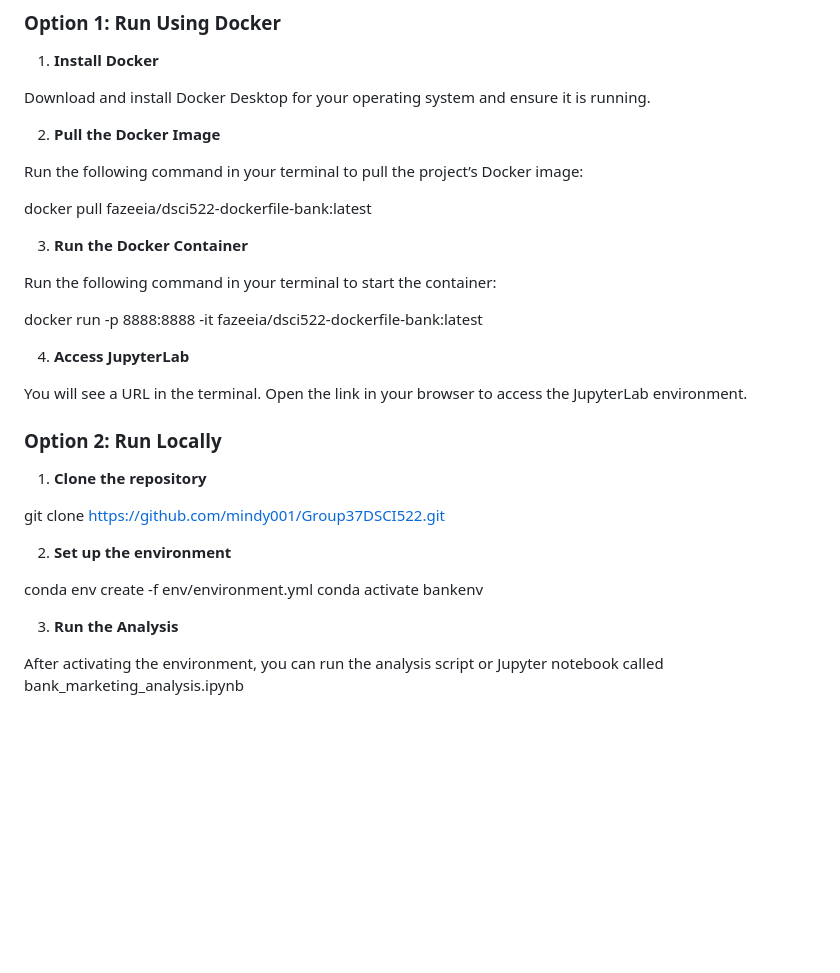
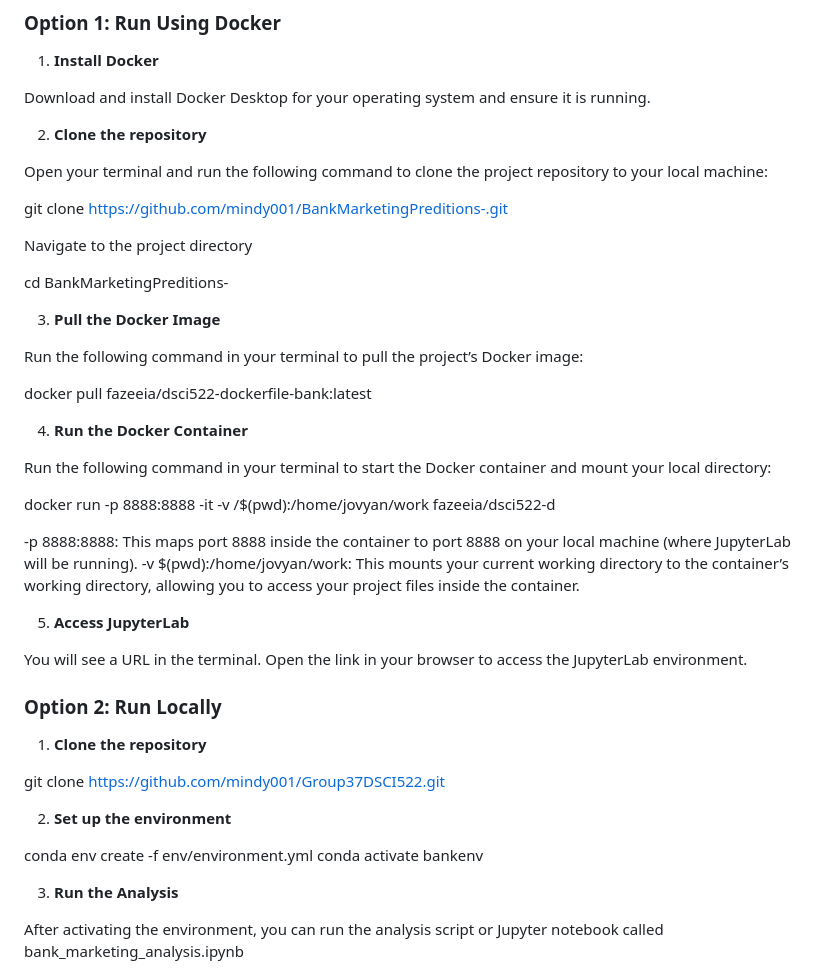
Before and after one commit to UBC-MDS/BankMarketingPreditions-, a Markdown page: README.md, the part around the change. Drawn GitHub-style; blank space fills up the shorter version.

Commit message:
fix read me for docker

```diff
--- a/README.md
+++ b/README.md
@@ -17,19 +17,33 @@ The project explores several machine learning models, including Logistic Regress
 
 Download and install Docker Desktop for your operating system and ensure it is running.
 
-2. **Pull the Docker Image**
+2. **Clone the repository**
+
+Open your terminal and run the following command to clone the project repository to your local machine:
+
+git clone https://github.com/mindy001/BankMarketingPreditions-.git
+
+Navigate to the project directory
+
+cd BankMarketingPreditions-
+
+
+3. **Pull the Docker Image**
 
 Run the following command in your terminal to pull the project’s Docker image:
 
 docker pull fazeeia/dsci522-dockerfile-bank:latest
 
-3. **Run the Docker Container**
+4. **Run the Docker Container**
 
-Run the following command in your terminal to start the container:
+Run the following command in your terminal to start the Docker container and mount your local directory:
 
-docker run -p 8888:8888 -it fazeeia/dsci522-dockerfile-bank:latest
+docker run -p 8888:8888 -it -v /$(pwd):/home/jovyan/work fazeeia/dsci522-d
 
-4. **Access JupyterLab**
+-p 8888:8888: This maps port 8888 inside the container to port 8888 on your local machine (where JupyterLab will be running).
+-v $(pwd):/home/jovyan/work: This mounts your current working directory to the container’s working directory, allowing you to access your project files inside the container.
+
+5. **Access JupyterLab**
 
 You will see a URL in the terminal. Open the link in your browser to access the JupyterLab environment.
 
@@ -43,7 +57,6 @@ git clone https://github.com/mindy001/Group37DSCI522.git
 
 conda env create -f env/environment.yml
 conda activate bankenv
-
 
 3. **Run the Analysis**
 
```
